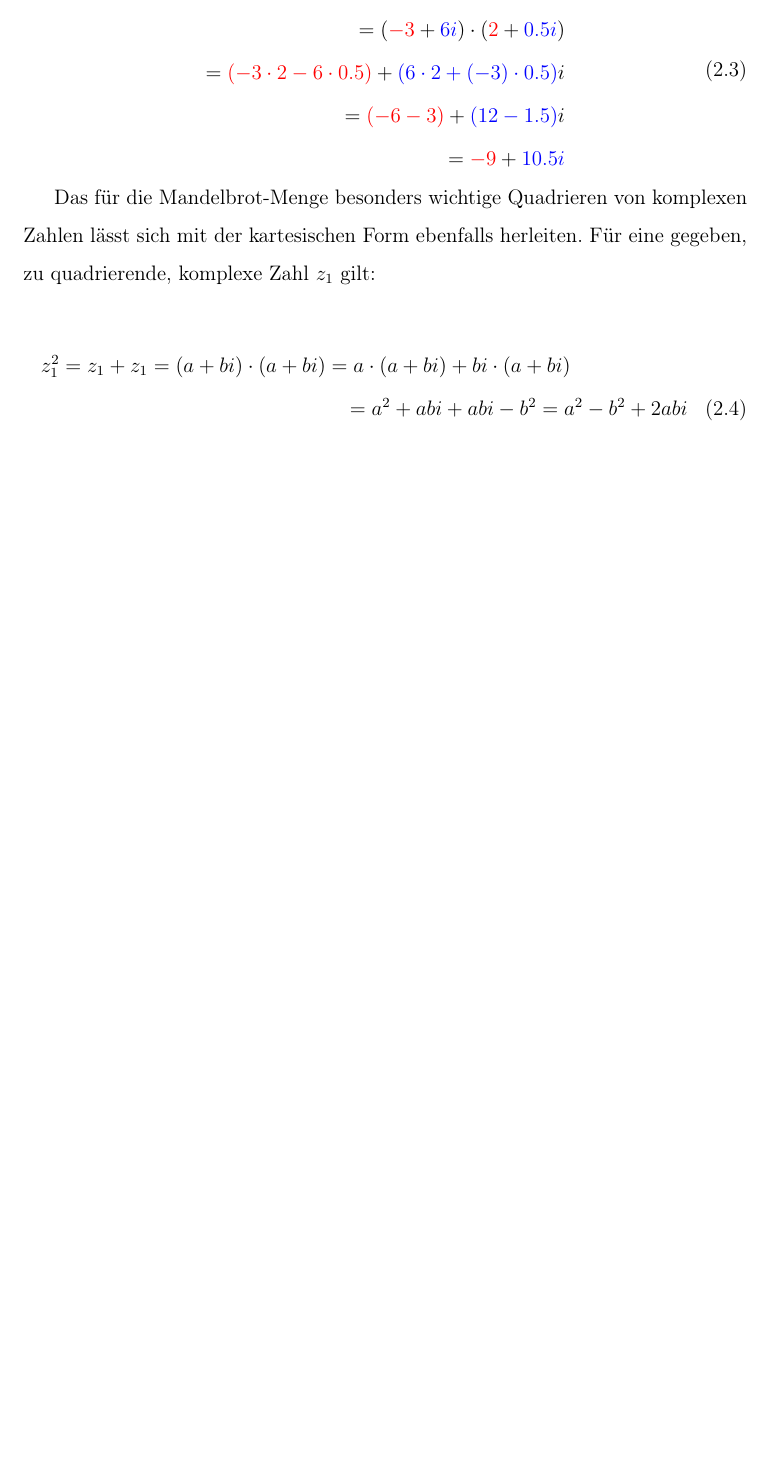
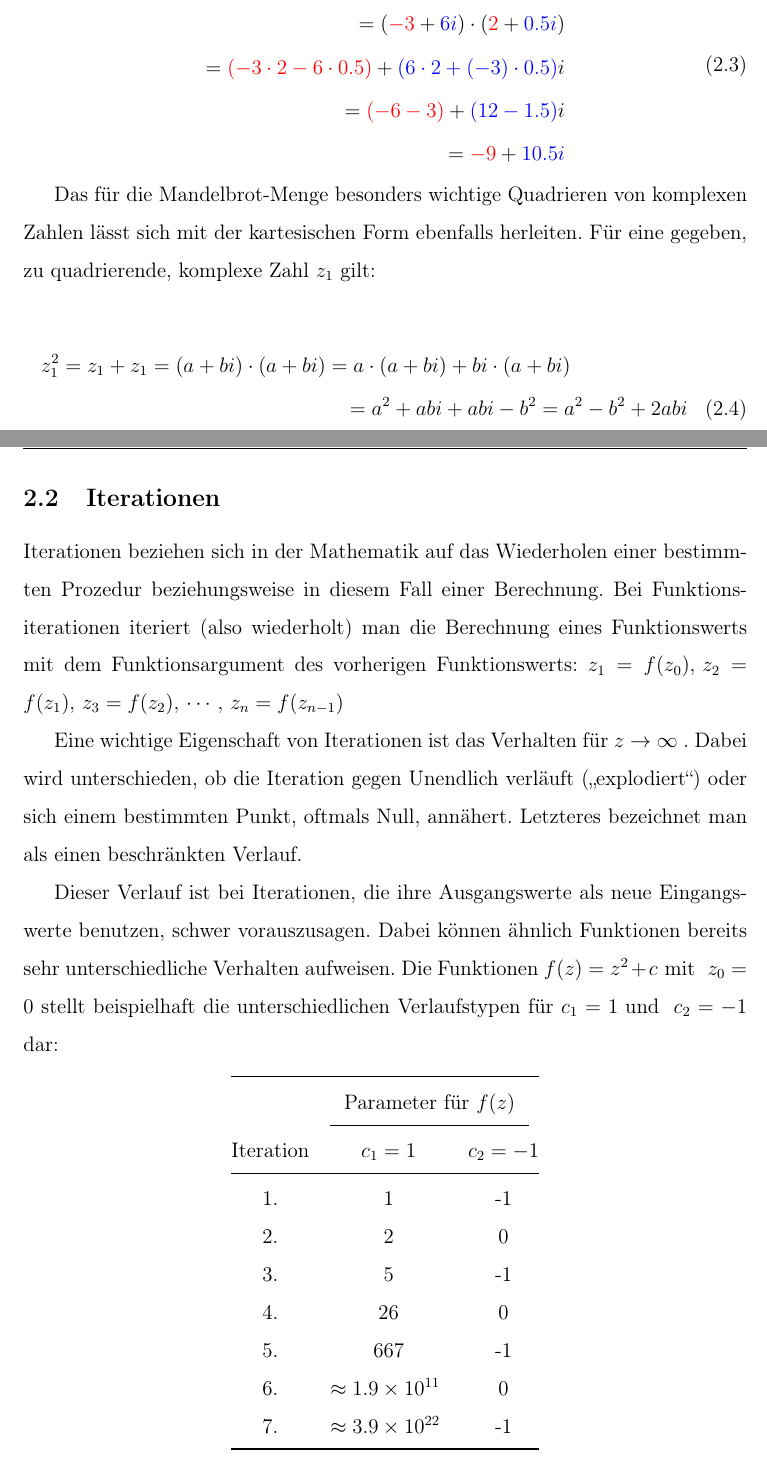
Before and after one commit to cderszteler/facharbeit, a LaTeX document (src/main.tex, which reads src/sections/priorknowledge/iterations.tex): part of page 5 of 9 before the commit and two parts of pages 5 and 6 of 10 after it, the two joined at a grey line, cut so that both start at the same text, the shorter picture padded with empty space. Compiled offline with pdfLaTeX.

Commit message:
Add iterations

```diff
--- a/src/main.tex
+++ b/src/main.tex
@@ -37,10 +37,13 @@
 {\usebibmacro{postnote}}
 \addbibresource{sources.bib}
 
+\usepackage{siunitx}
 \usepackage{amsfonts}
 \usepackage{amsmath}
 \usepackage{xcolor}
 \renewcommand{\theequation}{\arabic{section}.\arabic{equation}}
+
+\usepackage{booktabs}
 
 \usepackage{tocloft}
 \renewcommand{\cftpartleader}{\cftdotfill{\cftdotsep}}
--- /dev/null
+++ b/src/sections/priorknowledge/iterations.tex
@@ -0,0 +1,38 @@
+\subsection{Iterationen}\label{subsec:iterations}
+
+Iterationen beziehen sich in der Mathematik auf das Wiederholen einer bestimmten
+Prozedur beziehungsweise in diesem Fall einer Berechnung.
+Bei Funktionsiterationen iteriert (also wiederholt) man die Berechnung eines
+Funktionswerts mit dem Funktionsargument des vorherigen Funktionswerts:
+\(z_1 = f(z_0),\, z_2 = f(z_1),\, z_3 = f(z_2),\, \cdots,\, z_n = f(z_{n-1})\)
+
+Eine wichtige Eigenschaft von
+Iterationen ist das Verhalten für \(z \to \infty\) .
+Dabei wird unterschieden, ob die Iteration gegen Unendlich verläuft
+(\glqq explodiert\grqq ) oder sich einem bestimmten Punkt, oftmals Null, ann\"ahert.
+Letzteres bezeichnet man als einen beschränkten Verlauf.
+
+Dieser Verlauf ist bei Iterationen, die ihre Ausgangswerte als neue Eingangswerte
+benutzen, schwer vorauszusagen.
+Dabei k\"onnen \"ahnlich Funktionen bereits sehr unterschiedliche Verhalten aufweisen.
+Die Funktionen \(f(z) = z^2 + c \text{ mit }\ z_0 = 0\) stellt beispielhaft
+die unterschiedlichen Verlaufstypen für \(c_1 = 1 \text{ und }\ c_2 = -1\) dar:
+
+\begin{table}[h!]\label{tab:iterations-example}
+  \centering
+  \begin{tabular}{@{}ccc@{}}
+    \toprule
+    & \multicolumn{2}{c}{Parameter für \(f(z)\)} \\
+    \cmidrule(lr){2-3}
+    Iteration & \( c_1 = 1\) & \( c_2 = -1\) \\
+    \midrule
+    1. & 1 & -1 \\
+    2. & 2 & 0 \\
+    3. & 5 & -1 \\
+    4. & 26 & 0 \\
+    5. & 667 & -1 \\
+    6. & \(\approx \num{1,9e11}\ \) & 0 \\
+    7. & \(\approx \num{3,9e22}\ \) & -1 \\
+    \bottomrule
+  \end{tabular}
+\end{table}
```
Also changed, not shown: src/sections/priorknowledge/priorKnowledge.tex (+1 -0 lines), out/main.pdf.
